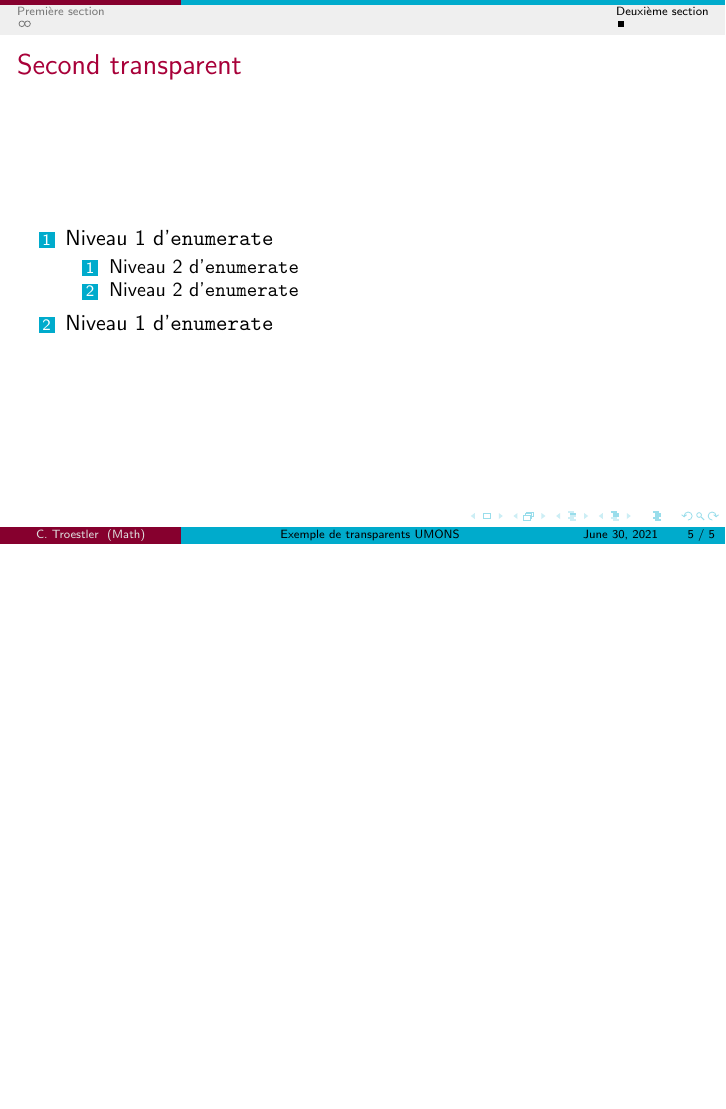
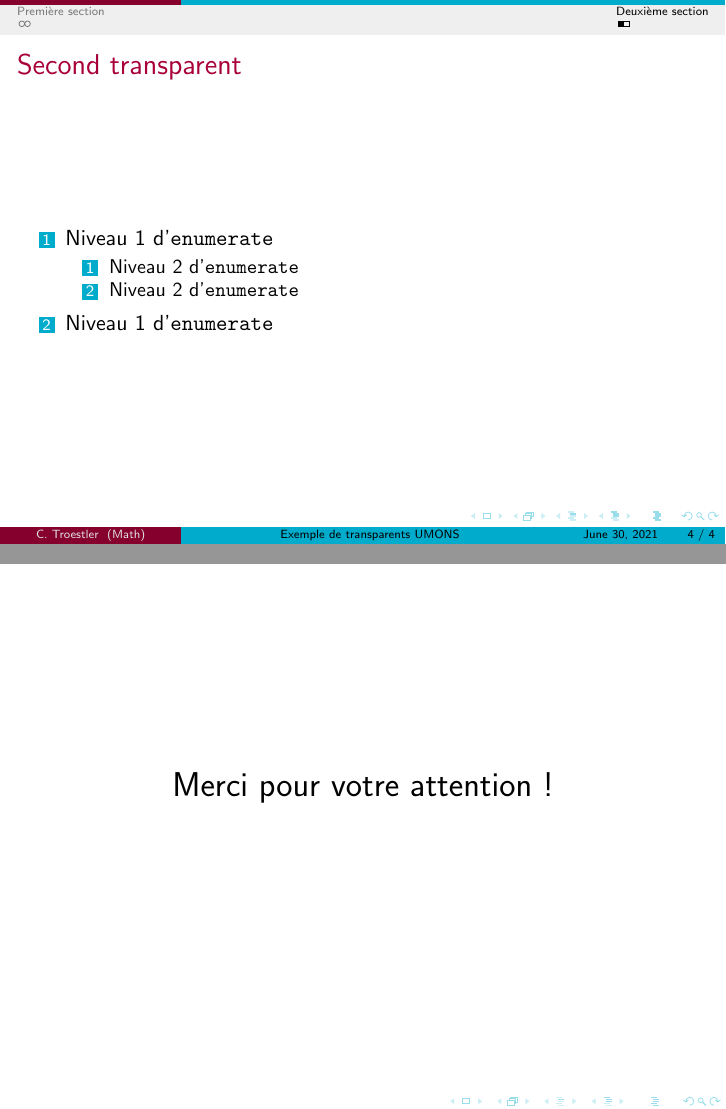
Before and after one commit to Chris00/beamer-umons, LaTeX slides (example.tex): page 5 of 5 before the commit and pages 5 and 6 of 6 after it, the two joined at a grey line, the shorter picture padded with empty space. Compiled offline with pdfLaTeX.

Commit message:
Show the use of the frame option "noframenumbering"

```diff
--- a/example.tex
+++ b/example.tex
@@ -71,8 +71,16 @@
 \end{frame}
 
 
+\begin{frame}[plain, noframenumbering]
+  \begin{center}
+    \LARGE
+    Merci pour votre attention !
+  \end{center}
+\end{frame}
+
 \end{document}
 %%% Local Variables:
 %%% mode: latex
 %%% TeX-master: t
+%%% ispell-local-dictionary: "fr"
 %%% End:
```
Also changed, not shown: example.tex (4 more changed lines).
